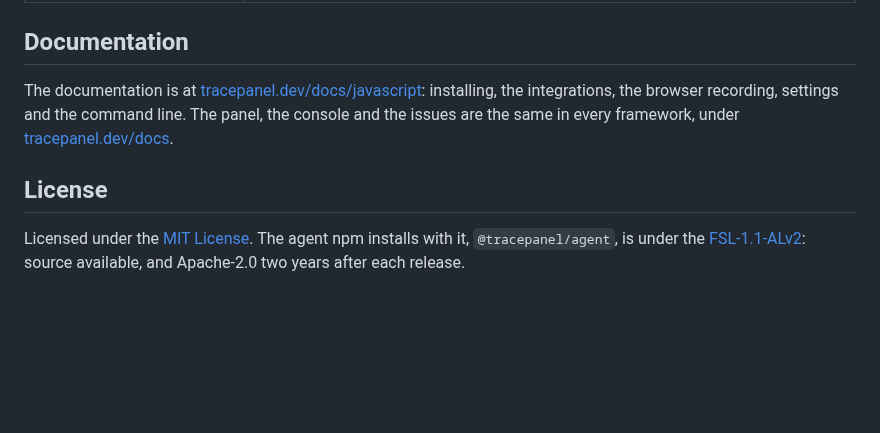
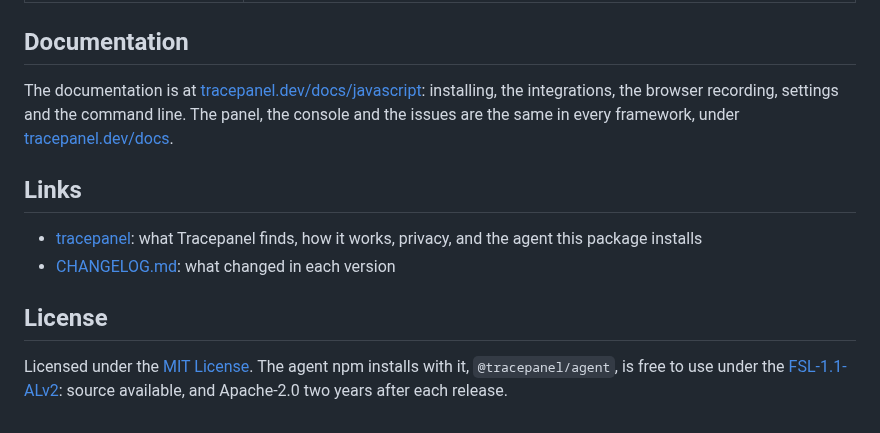
Before and after one commit to tracepanel/tracepanel-js, a Markdown page: README.md, the part around one of its changes. GitHub-like rendering; blank space fills up the shorter version.

```diff
--- a/README.md
+++ b/README.md
@@ -352,9 +394,15 @@ installing, the integrations, the browser recording, settings and the command
 line. The panel, the console and the issues are the same in every framework,
 under [tracepanel.dev/docs](https://tracepanel.dev/docs).
 
+## Links
+
+- [tracepanel](https://github.com/tracepanel/tracepanel): what Tracepanel finds,
+  how it works, privacy, and the agent this package installs
+- [CHANGELOG.md](CHANGELOG.md): what changed in each version
+
 ## License
 
 Licensed under the [MIT License](LICENSE). The agent npm installs with it,
-`@tracepanel/agent`, is under the
+`@tracepanel/agent`, is free to use under the
 [FSL-1.1-ALv2](https://github.com/tracepanel/tracepanel/blob/main/LICENSE):
 source available, and Apache-2.0 two years after each release.
```
Also changed, not shown: other parts of README.md (+48 -6 lines), assets/demo-video.jpg (added), assets/panel-call-tree.png (added), assets/panel-issues.png (added).
